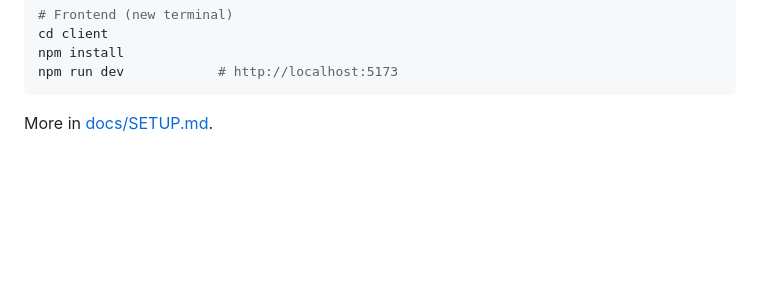
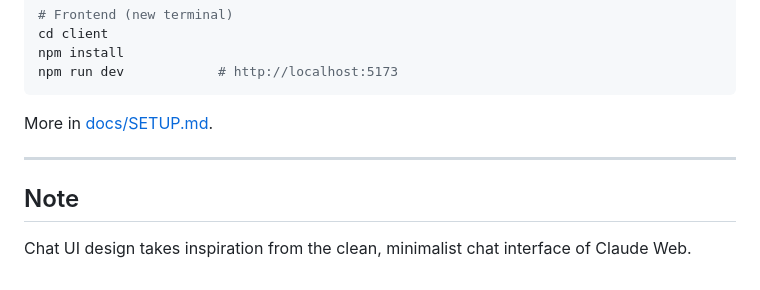
Before and after one commit to lakshmanbhukya/AtlasMind, a Markdown page: README.md, the part around the change. Drawn GitHub-style; blank space fills up the shorter version.

Commit message:
docs: add README note on chat UI inspiration
Co-Authored-By: Claude Sonnet 5.5 <noreply@anthropic.com>

````diff
--- a/README.md
+++ b/README.md
@@ -98,3 +98,9 @@ npm run dev            # http://localhost:5173
 ```
 
 More in [docs/SETUP.md](./docs/SETUP.md).
+
+---
+
+## Note
+
+Chat UI design takes inspiration from the clean, minimalist chat interface of Claude Web.
````
